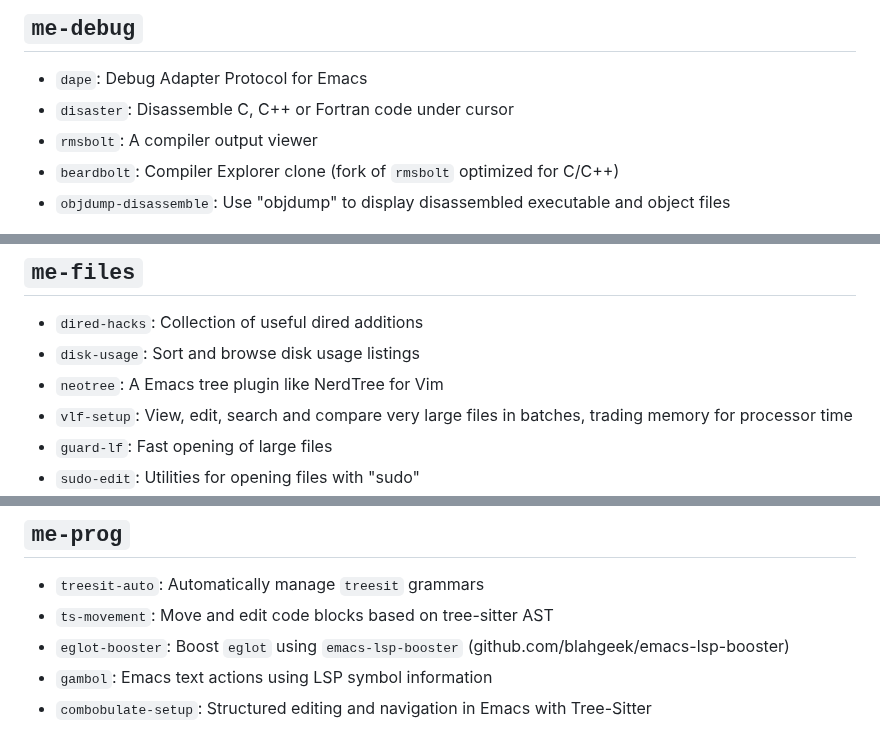
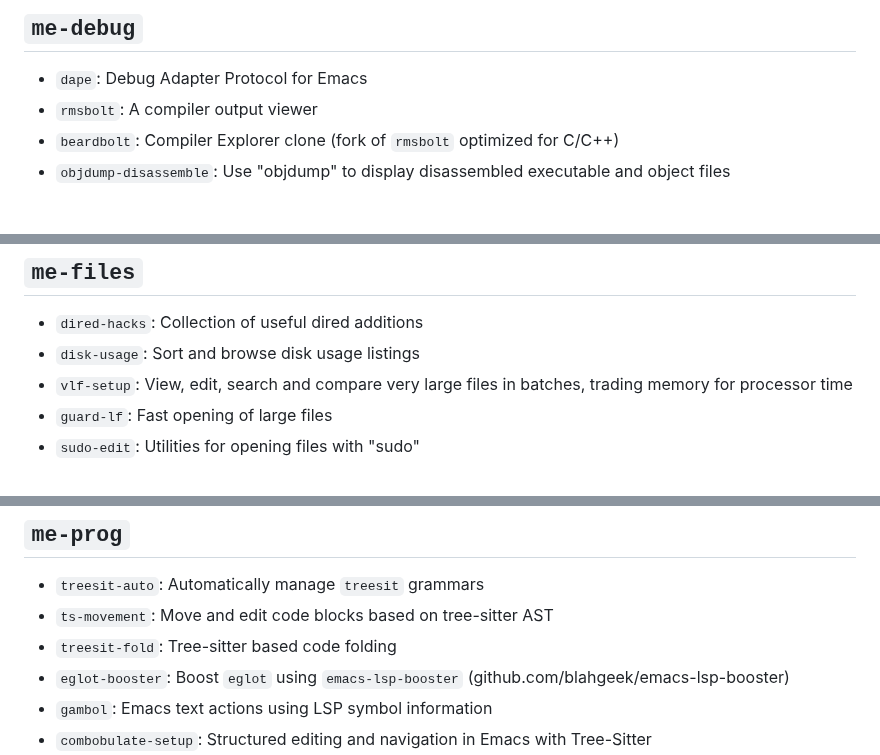
Before and after one commit to abougouffa/minemacs, a Markdown page: docs/PACKAGES.md, 3 parts joined by grey strips. Drawn GitHub-style.

```diff
--- a/docs/PACKAGES.md
+++ b/docs/PACKAGES.md
@@ -34,7 +34,6 @@
 
 ## `me-debug`
 * `dape`: Debug Adapter Protocol for Emacs
-* `disaster`: Disassemble C, C++ or Fortran code under cursor
 * `rmsbolt`: A compiler output viewer
 * `beardbolt`: Compiler Explorer clone (fork of `rmsbolt` optimized for C/C++)
 * `objdump-disassemble`: Use "objdump" to display disassembled executable and object files
@@ -95,7 +94,6 @@
 ## `me-files`
 * `dired-hacks`: Collection of useful dired additions
 * `disk-usage`: Sort and browse disk usage listings
-* `neotree`: A Emacs tree plugin like NerdTree for Vim
 * `vlf-setup`: View, edit, search and compare very large files in batches, trading memory for processor time
 * `guard-lf`: Fast opening of large files
 * `sudo-edit`: Utilities for opening files with "sudo"
@@ -163,6 +161,7 @@
 ## `me-prog`
 * `treesit-auto`: Automatically manage `treesit` grammars
 * `ts-movement`: Move and edit code blocks based on tree-sitter AST
+* `treesit-fold`: Tree-sitter based code folding
 * `eglot-booster`: Boost `eglot` using `emacs-lsp-booster` (github.com/blahgeek/emacs-lsp-booster)
 * `gambol`: Emacs text actions using LSP symbol information
 * `combobulate-setup`: Structured editing and navigation in Emacs with Tree-Sitter
```
Also changed, not shown: other parts of docs/PACKAGES.md (+3 -0 lines), docs/DOCS.md (+16 -0 lines), docs/EXTERNAL-TOOLS.md (+52 -51 lines).
